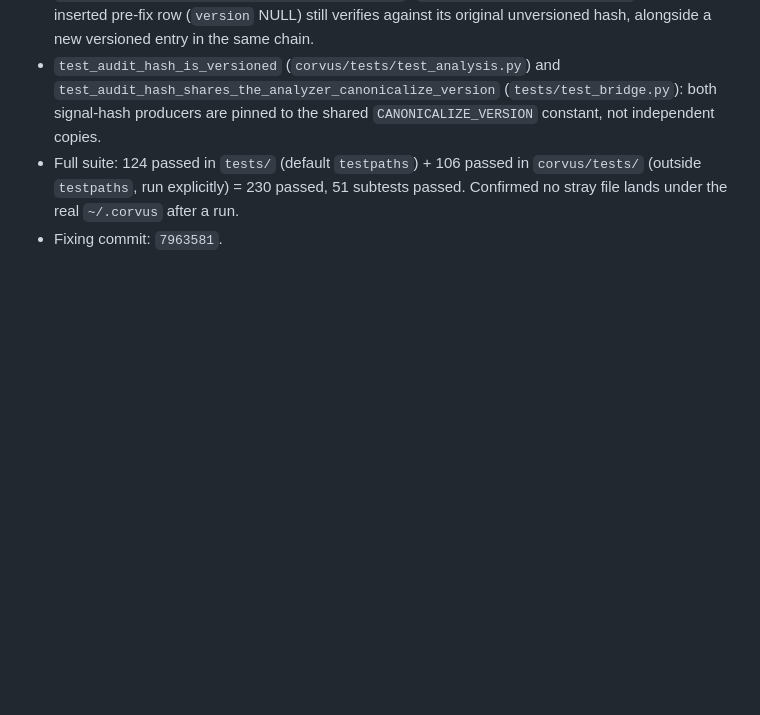
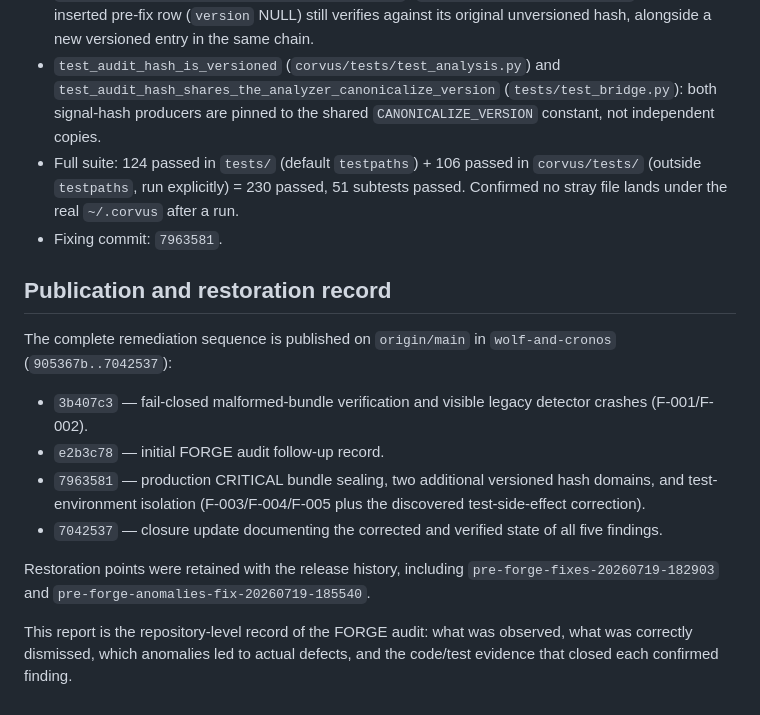
Before and after one commit to annatchijova/wolf-and-cronos, a Markdown page: docs/FORGE_AUDIT_FOLLOWUP_2026-07-19.md, the part around the change. Rendered like a GitHub page; blank space fills up the shorter version.

Commit message:
docs: record FORGE audit publication history

```diff
--- a/docs/FORGE_AUDIT_FOLLOWUP_2026-07-19.md
+++ b/docs/FORGE_AUDIT_FOLLOWUP_2026-07-19.md
@@ -84,3 +84,25 @@ real default), plus one existing test isolated to `tmp_path`.
   subtests passed. Confirmed no stray file lands under the real `~/.corvus`
   after a run.
 - Fixing commit: `7963581`.
+
+## Publication and restoration record
+
+The complete remediation sequence is published on `origin/main` in
+`wolf-and-cronos` (`905367b..7042537`):
+
+- `3b407c3` — fail-closed malformed-bundle verification and visible legacy
+  detector crashes (F-001/F-002).
+- `e2b3c78` — initial FORGE audit follow-up record.
+- `7963581` — production CRITICAL bundle sealing, two additional versioned
+  hash domains, and test-environment isolation (F-003/F-004/F-005 plus the
+  discovered test-side-effect correction).
+- `7042537` — closure update documenting the corrected and verified state of
+  all five findings.
+
+Restoration points were retained with the release history, including
+`pre-forge-fixes-20260719-182903` and
+`pre-forge-anomalies-fix-20260719-185540`.
+
+This report is the repository-level record of the FORGE audit: what was
+observed, what was correctly dismissed, which anomalies led to actual defects,
+and the code/test evidence that closed each confirmed finding.
```
